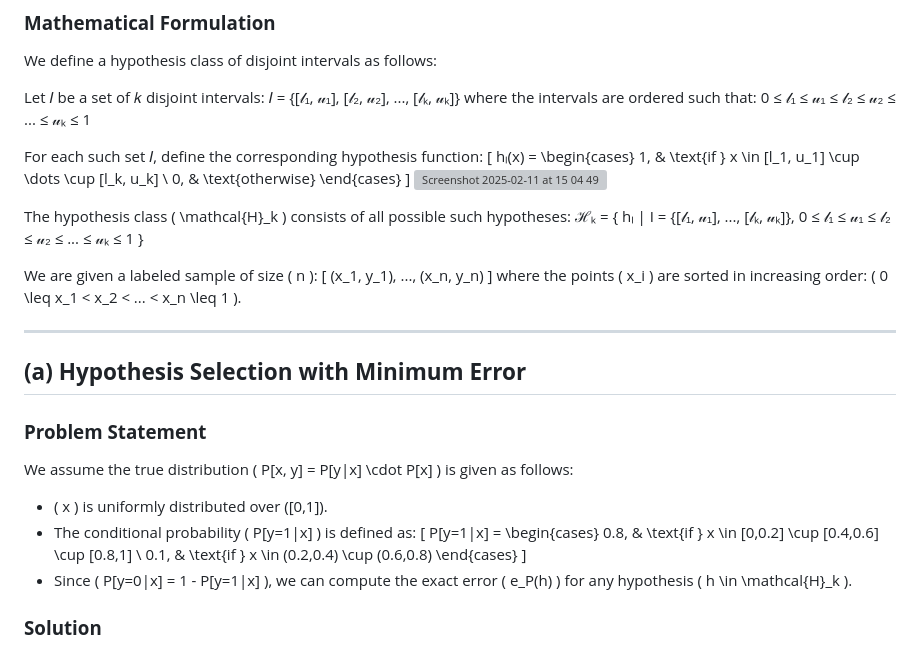
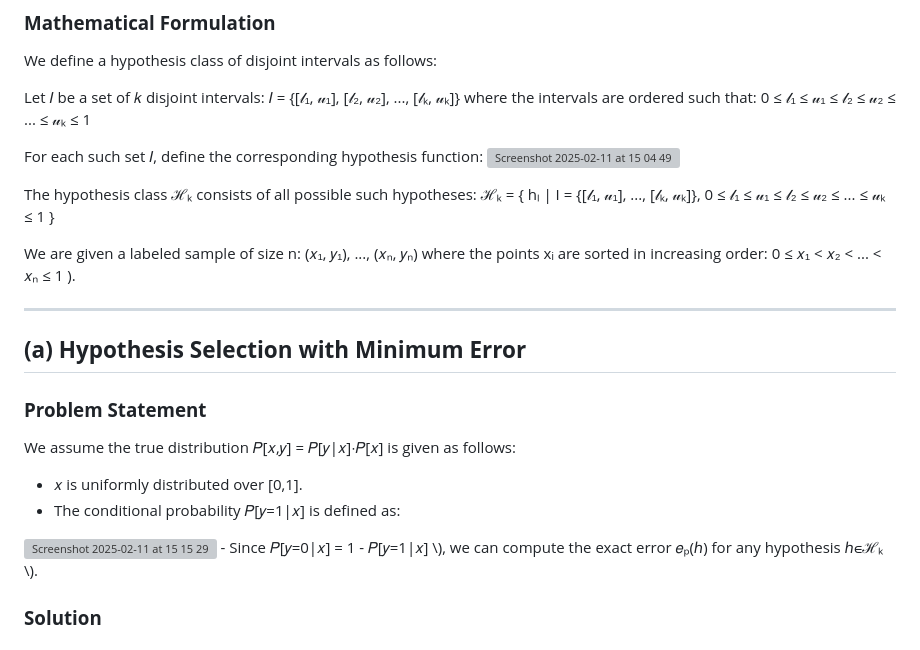
Before and after one commit to edenbuky/UnionOfIntervals, a Markdown page: docs/Results.md, the part around the change. Rendered like a GitHub page; grey boxes are pictures that could not be loaded.

```diff
--- a/docs/Results.md
+++ b/docs/Results.md
@@ -15,31 +15,25 @@ where the intervals are ordered such that:
 0 ≤ 𝓁₁ ≤ 𝓊₁ ≤ 𝓁₂ ≤ 𝓊₂ ≤ ... ≤ 𝓊ₖ ≤ 1
 
 For each such set 𝐼, define the corresponding hypothesis function:
-\[ hₗ(x) = \begin{cases} 1, & \text{if } x \in [l_1, u_1] \cup \dots \cup [l_k, u_k] \\ 0, & \text{otherwise} \end{cases} \]
 <img width="775" alt="Screenshot 2025-02-11 at 15 04 49" src="https://github.com/user-attachments/assets/38b17e99-462b-470d-beb7-5e0ccae55196" />
 
-The hypothesis class \( \mathcal{H}_k \) consists of all possible such hypotheses:
+The hypothesis class ℋₖ consists of all possible such hypotheses:
 ℋₖ = \{ hₗ | I = \{[𝓁₁, 𝓊₁], ..., [𝓁ₖ, 𝓊ₖ]\}, 0 ≤ 𝓁₁ ≤ 𝓊₁ ≤ 𝓁₂ ≤ 𝓊₂ ≤ ... ≤ 𝓊ₖ ≤ 1 \}
 
-We are given a labeled sample of size \( n \):
-\[ (x_1, y_1), ..., (x_n, y_n) \]
-where the points \( x_i \) are sorted in increasing order: \( 0 \leq x_1 < x_2 < ... < x_n \leq 1 \).
+We are given a labeled sample of size n:
+ (𝑥₁, 𝑦₁), ..., (𝑥ₙ, 𝑦ₙ)
+where the points xᵢ are sorted in increasing order:  0 ≤ 𝑥₁ < 𝑥₂ < ... < 𝑥ₙ ≤ 1 \).
 
 ---
 
 ## **(a) Hypothesis Selection with Minimum Error**
 
 ### **Problem Statement**
-We assume the true distribution \( P[x, y] = P[y|x] \cdot P[x] \) is given as follows:
-- \( x \) is uniformly distributed over \([0,1]\).
-- The conditional probability \( P[y=1|x] \) is defined as:
-  \[
-  P[y=1|x] = \begin{cases}
-  0.8, & \text{if } x \in [0,0.2] \cup [0.4,0.6] \cup [0.8,1] \\
-  0.1, & \text{if } x \in (0.2,0.4) \cup (0.6,0.8)
-  \end{cases}
-  \]
-- Since \( P[y=0|x] = 1 - P[y=1|x] \), we can compute the exact error \( e_P(h) \) for any hypothesis \( h \in \mathcal{H}_k \).
+We assume the true distribution  𝑃[𝑥,𝑦] = 𝑃[𝑦|𝑥]∙𝑃[𝑥] is given as follows:
+- 𝑥 is uniformly distributed over [0,1].
+- The conditional probability 𝑃[𝑦=1|𝑥] is defined as:
+<img width="741" alt="Screenshot 2025-02-11 at 15 15 29" src="https://github.com/user-attachments/assets/bf4999d3-b2c9-424e-857a-9e852752e064" />
+- Since 𝑃[𝑦=0|𝑥] = 1 - 𝑃[𝑦=1|𝑥] \), we can compute the exact error 𝑒ₚ(ℎ) for any hypothesis ℎ∊ℋₖ \).
 
 ### **Solution**
 For \( h \in \mathcal{H}_{10} \), the error is computed as:
```
